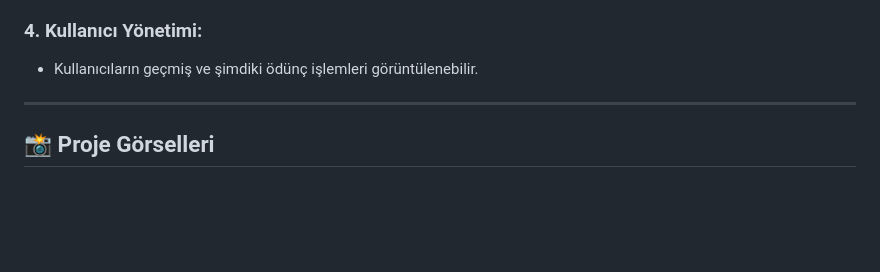
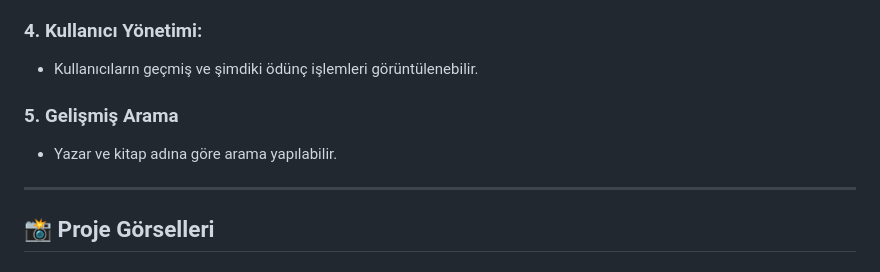
Before and after one commit to irem-kaya/KutuphaneYonetimSistemi, a Markdown page: README.md, the part around the change. GitHub-like rendering; blank space fills up the shorter version.

```diff
--- a/README.md
+++ b/README.md
@@ -54,6 +54,9 @@ Kütüphane Yönetim Sistemi, bir kütüphanenin kullanıcı yönetimi, kitap ö
 
 ### 4. **Kullanıcı Yönetimi**:
 - Kullanıcıların geçmiş ve şimdiki ödünç işlemleri görüntülenebilir.
+
+### 5. **Gelişmiş Arama**
+- Yazar ve kitap adına göre arama yapılabilir.
 
 ---
 
```
